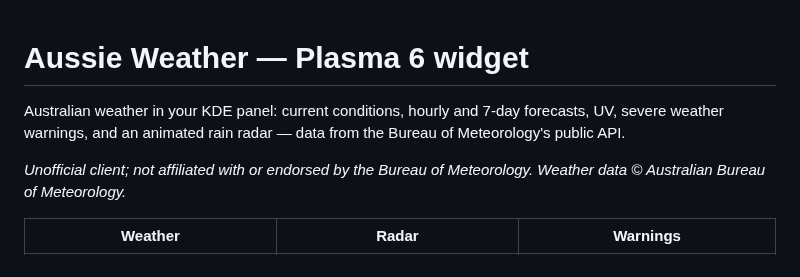
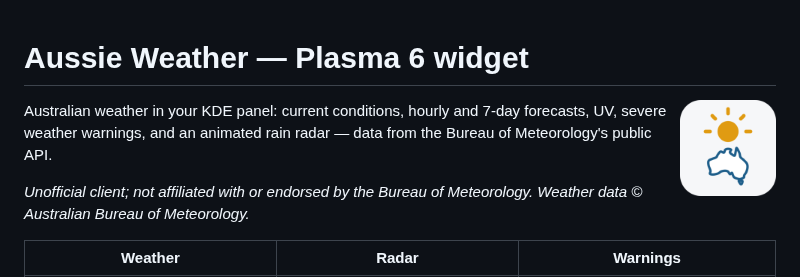
Before and after one commit to hamsolodev/plasma-aussieweather, a Markdown page: docs/index.md, the part around the change. Drawn GitHub-style; pictures changed too: docs/icon.png (added).

```diff
--- a/docs/index.md
+++ b/docs/index.md
@@ -1,4 +1,6 @@
 # Aussie Weather — Plasma 6 widget
+
+<img src="icon.png" alt="" width="96" align="right">
 
 Australian weather in your KDE panel: current conditions, hourly and 7-day
 forecasts, UV, severe weather warnings, and an animated rain radar — data
```
Also changed, not shown: CHANGELOG.md (+4 -0 lines), README.md (+6 -1 lines), branding/README.md (added, +64 -0 lines), contents/screenshot.png (added), 8 other files.
